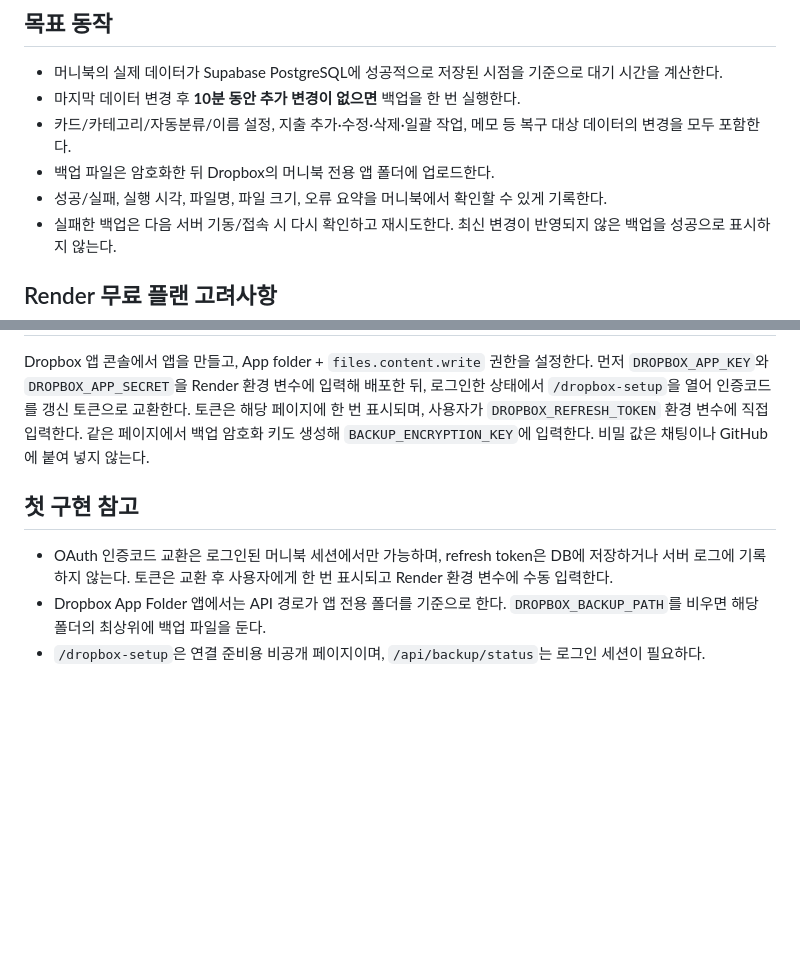
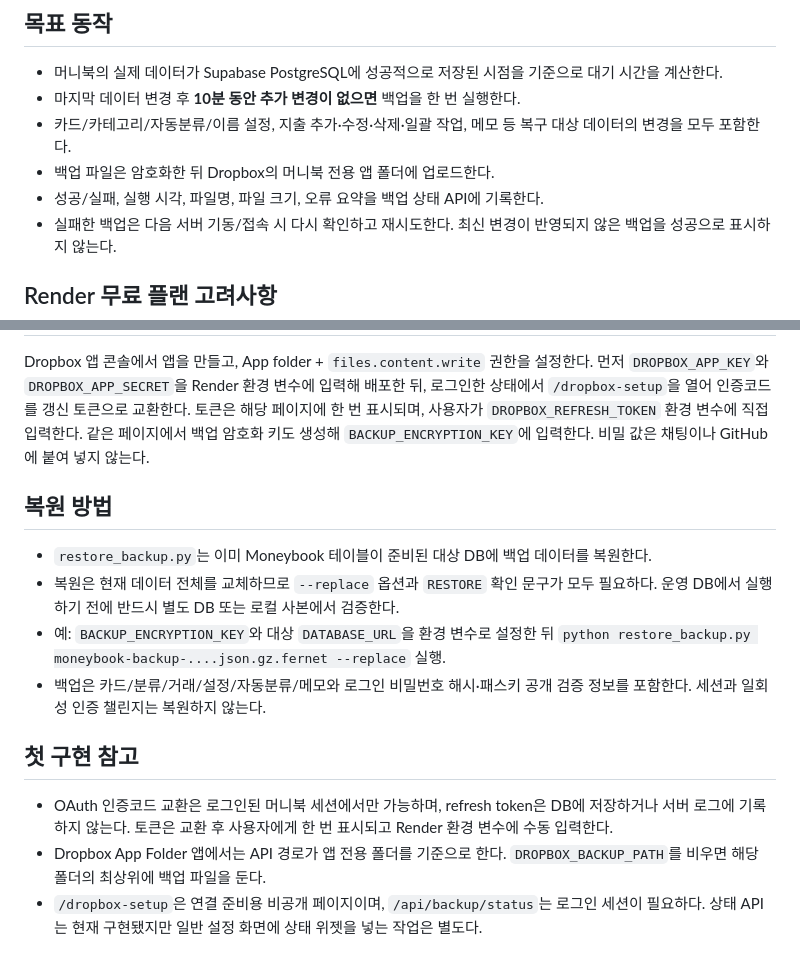
Before and after one commit to Tyrael-ggomi/moneybook, a Markdown page: docs/DROPBOX_AUTO_BACKUP_PLAN.md, 2 parts joined by grey strips. GitHub-like rendering; blank space fills up the shorter version.

Commit message:
Document safe encrypted backup restoration procedure

```diff
--- a/docs/DROPBOX_AUTO_BACKUP_PLAN.md
+++ b/docs/DROPBOX_AUTO_BACKUP_PLAN.md
@@ -8,7 +8,7 @@
 - 마지막 데이터 변경 후 **10분 동안 추가 변경이 없으면** 백업을 한 번 실행한다.
 - 카드/카테고리/자동분류/이름 설정, 지출 추가·수정·삭제·일괄 작업, 메모 등 복구 대상 데이터의 변경을 모두 포함한다.
 - 백업 파일은 암호화한 뒤 Dropbox의 머니북 전용 앱 폴더에 업로드한다.
-- 성공/실패, 실행 시각, 파일명, 파일 크기, 오류 요약을 머니북에서 확인할 수 있게 기록한다.
+- 성공/실패, 실행 시각, 파일명, 파일 크기, 오류 요약을 백업 상태 API에 기록한다.
 - 실패한 백업은 다음 서버 기동/접속 시 다시 확인하고 재시도한다. 최신 변경이 반영되지 않은 백업을 성공으로 표시하지 않는다.
 
 ## Render 무료 플랜 고려사항
@@ -50,8 +50,15 @@ Dropbox는 앱 폴더 접근만 허용하도록 설정한다. 토큰은 권한
 
 Dropbox 앱 콘솔에서 앱을 만들고, App folder + `files.content.write` 권한을 설정한다. 먼저 `DROPBOX_APP_KEY`와 `DROPBOX_APP_SECRET`을 Render 환경 변수에 입력해 배포한 뒤, 로그인한 상태에서 `/dropbox-setup`을 열어 인증코드를 갱신 토큰으로 교환한다. 토큰은 해당 페이지에 한 번 표시되며, 사용자가 `DROPBOX_REFRESH_TOKEN` 환경 변수에 직접 입력한다. 같은 페이지에서 백업 암호화 키도 생성해 `BACKUP_ENCRYPTION_KEY`에 입력한다. 비밀 값은 채팅이나 GitHub에 붙여 넣지 않는다.
 
+## 복원 방법
+
+- `restore_backup.py`는 이미 Moneybook 테이블이 준비된 대상 DB에 백업 데이터를 복원한다.
+- 복원은 현재 데이터 전체를 교체하므로 `--replace` 옵션과 `RESTORE` 확인 문구가 모두 필요하다. 운영 DB에서 실행하기 전에 반드시 별도 DB 또는 로컬 사본에서 검증한다.
+- 예: `BACKUP_ENCRYPTION_KEY`와 대상 `DATABASE_URL`을 환경 변수로 설정한 뒤 `python restore_backup.py moneybook-backup-....json.gz.fernet --replace` 실행.
+- 백업은 카드/분류/거래/설정/자동분류/메모와 로그인 비밀번호 해시·패스키 공개 검증 정보를 포함한다. 세션과 일회성 인증 챌린지는 복원하지 않는다.
+
 ## 첫 구현 참고
 
 - OAuth 인증코드 교환은 로그인된 머니북 세션에서만 가능하며, refresh token은 DB에 저장하거나 서버 로그에 기록하지 않는다. 토큰은 교환 후 사용자에게 한 번 표시되고 Render 환경 변수에 수동 입력한다.
 - Dropbox App Folder 앱에서는 API 경로가 앱 전용 폴더를 기준으로 한다. `DROPBOX_BACKUP_PATH`를 비우면 해당 폴더의 최상위에 백업 파일을 둔다.
-- `/dropbox-setup`은 연결 준비용 비공개 페이지이며, `/api/backup/status`는 로그인 세션이 필요하다.
+- `/dropbox-setup`은 연결 준비용 비공개 페이지이며, `/api/backup/status`는 로그인 세션이 필요하다. 상태 API는 현재 구현됐지만 일반 설정 화면에 상태 위젯을 넣는 작업은 별도다.
```
